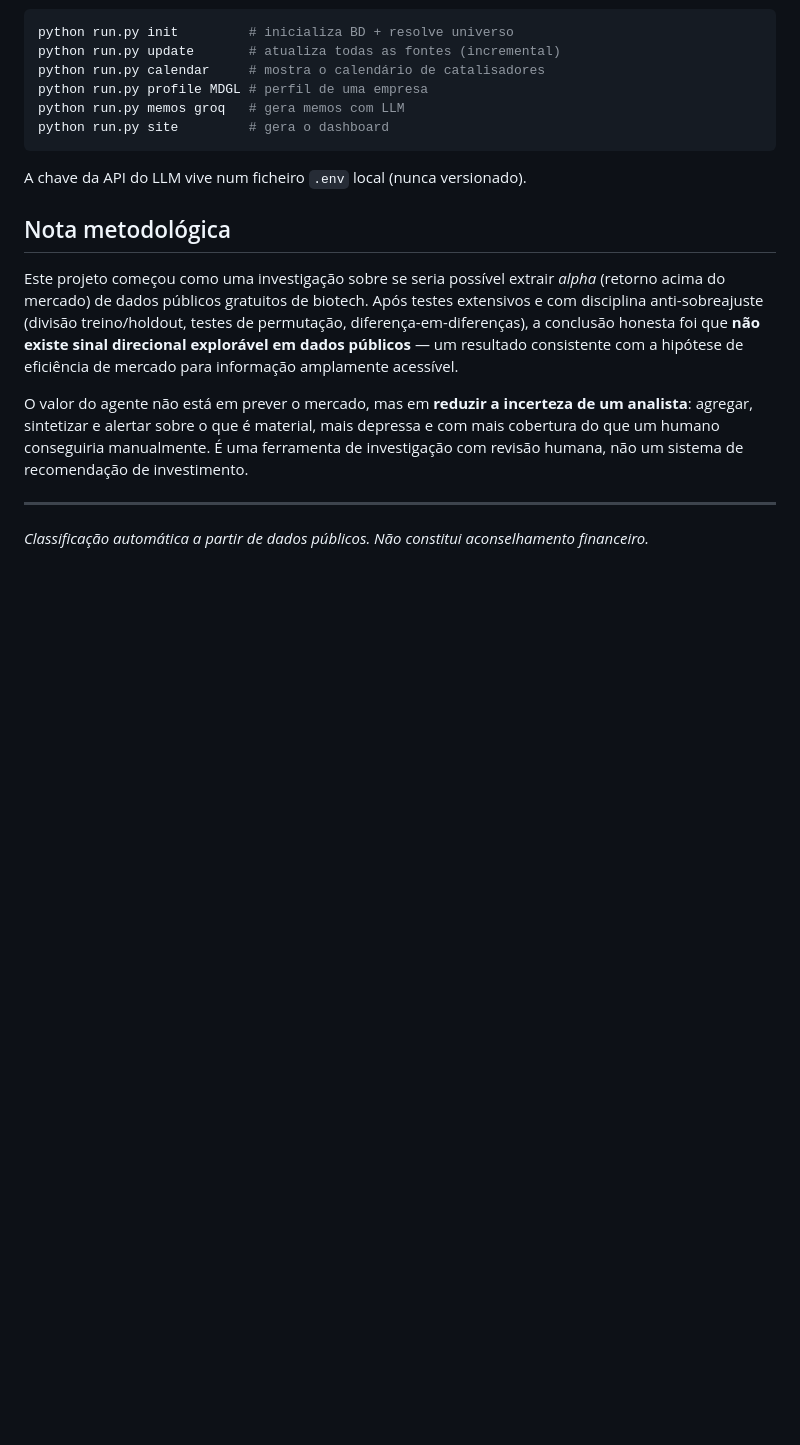
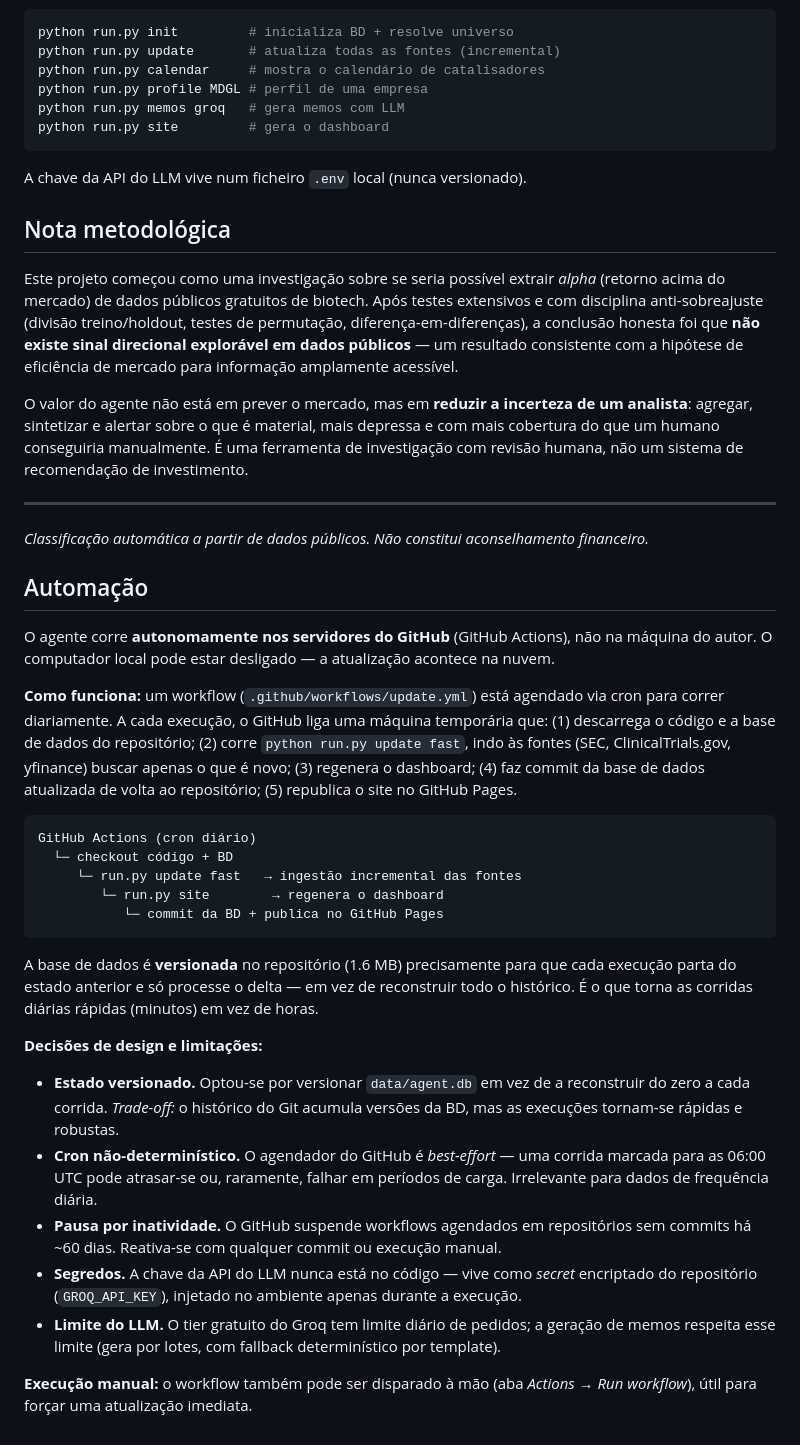
Before and after one commit to ProkhStar/bioradar, a Markdown page: README.md, the part around the change. GitHub-like rendering; blank space fills up the shorter version.

Commit message:
README: documentar arquitetura de automacao e limitacoes

````diff
--- a/README.md
+++ b/README.md
@@ -70,3 +70,29 @@ O valor do agente não está em prever o mercado, mas em **reduzir a incerteza d
 
 ---
 *Classificação automática a partir de dados públicos. Não constitui aconselhamento financeiro.*
+
+## Automação
+
+O agente corre **autonomamente nos servidores do GitHub** (GitHub Actions), não na máquina do autor. O computador local pode estar desligado — a atualização acontece na nuvem.
+
+**Como funciona:** um workflow (`.github/workflows/update.yml`) está agendado via cron para correr diariamente. A cada execução, o GitHub liga uma máquina temporária que: (1) descarrega o código e a base de dados do repositório; (2) corre `python run.py update fast`, indo às fontes (SEC, ClinicalTrials.gov, yfinance) buscar apenas o que é novo; (3) regenera o dashboard; (4) faz commit da base de dados atualizada de volta ao repositório; (5) republica o site no GitHub Pages.
+
+```text
+GitHub Actions (cron diário)
+  └─ checkout código + BD
+     └─ run.py update fast   → ingestão incremental das fontes
+        └─ run.py site        → regenera o dashboard
+           └─ commit da BD + publica no GitHub Pages
+```
+
+A base de dados é **versionada** no repositório (1.6 MB) precisamente para que cada execução parta do estado anterior e só processe o delta — em vez de reconstruir todo o histórico. É o que torna as corridas diárias rápidas (minutos) em vez de horas.
+
+**Decisões de design e limitações:**
+
+- **Estado versionado.** Optou-se por versionar `data/agent.db` em vez de a reconstruir do zero a cada corrida. *Trade-off:* o histórico do Git acumula versões da BD, mas as execuções tornam-se rápidas e robustas.
+- **Cron não-determinístico.** O agendador do GitHub é *best-effort* — uma corrida marcada para as 06:00 UTC pode atrasar-se ou, raramente, falhar em períodos de carga. Irrelevante para dados de frequência diária.
+- **Pausa por inatividade.** O GitHub suspende workflows agendados em repositórios sem commits há ~60 dias. Reativa-se com qualquer commit ou execução manual.
+- **Segredos.** A chave da API do LLM nunca está no código — vive como *secret* encriptado do repositório (`GROQ_API_KEY`), injetado no ambiente apenas durante a execução.
+- **Limite do LLM.** O tier gratuito do Groq tem limite diário de pedidos; a geração de memos respeita esse limite (gera por lotes, com fallback determinístico por template).
+
+**Execução manual:** o workflow também pode ser disparado à mão (aba *Actions* → *Run workflow*), útil para forçar uma atualização imediata.
````
